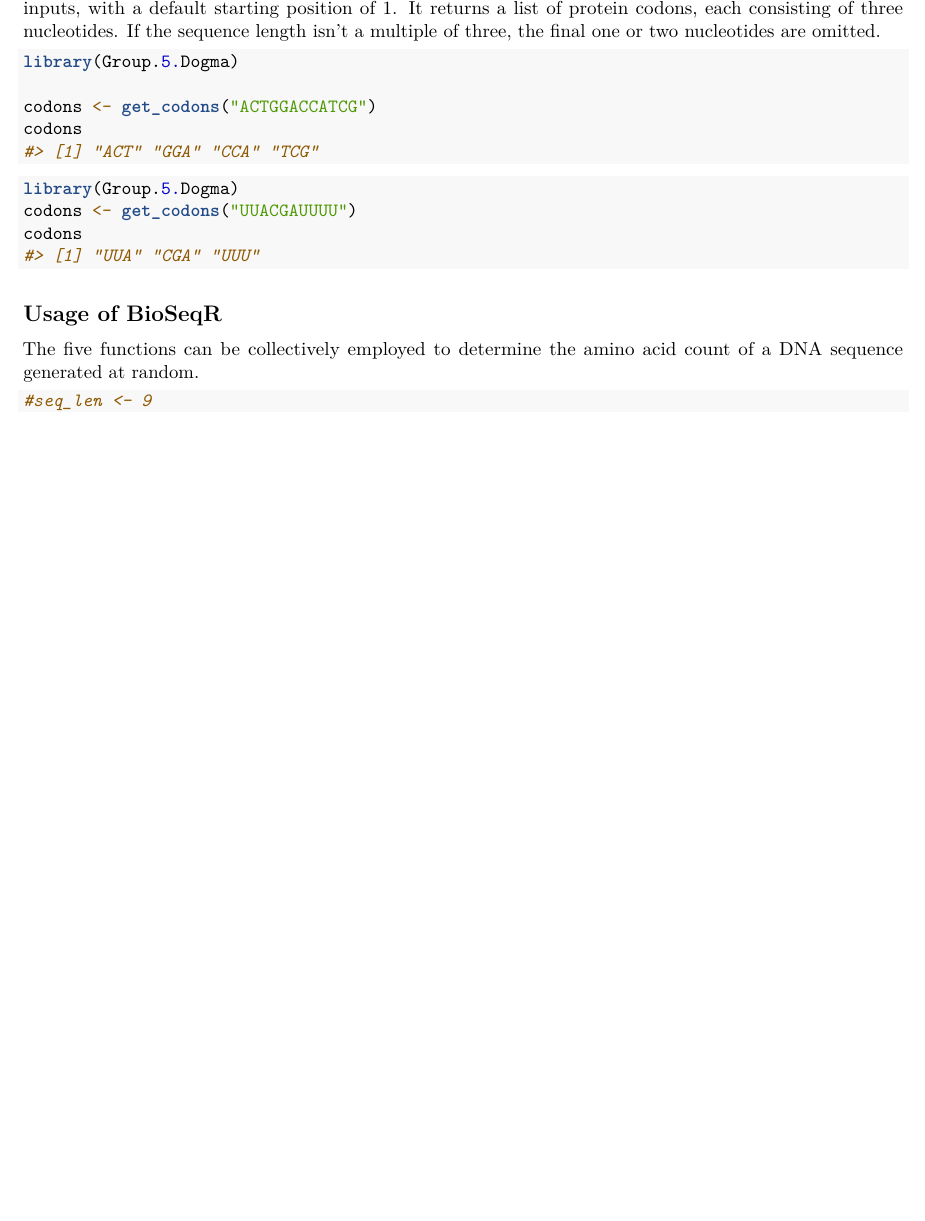
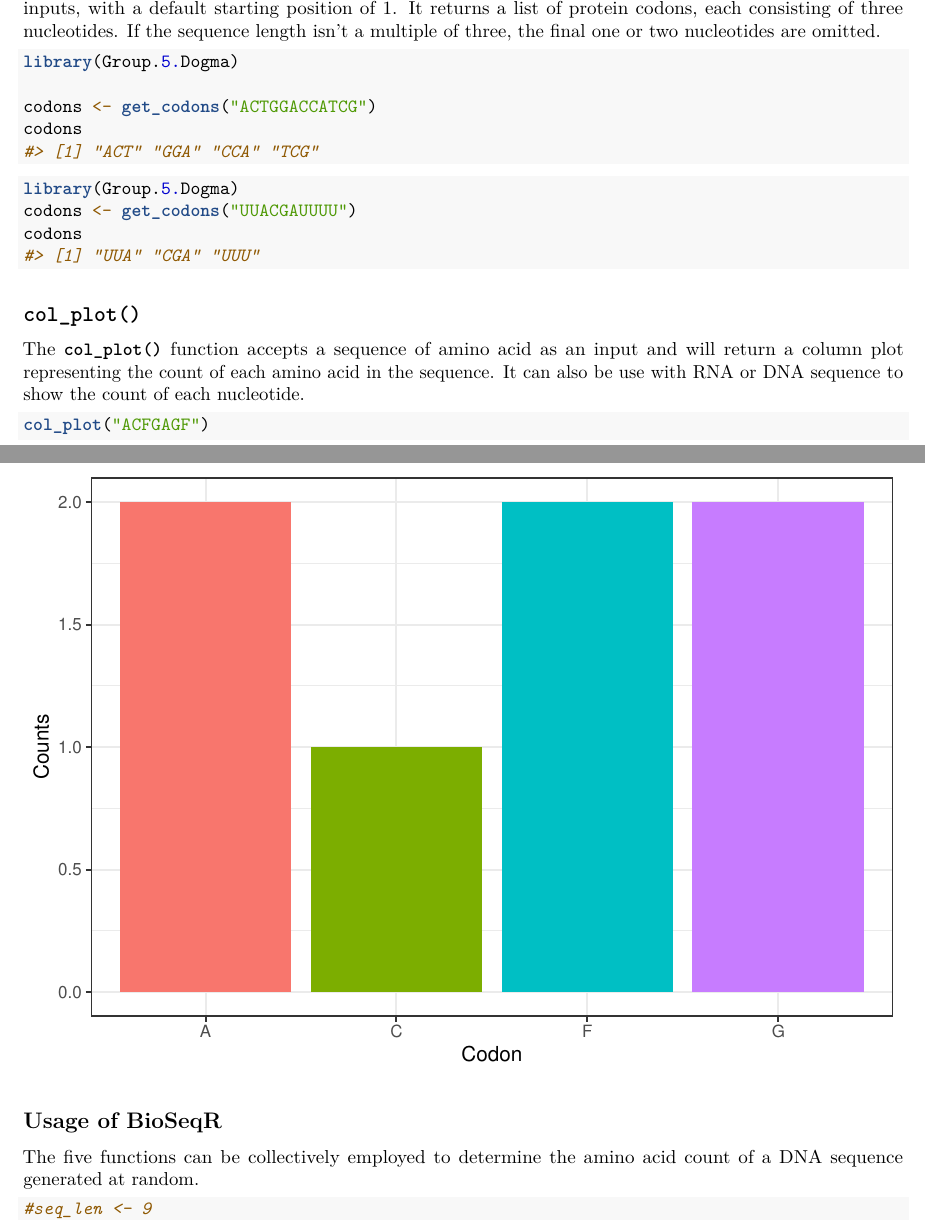
Before and after one commit to rforbiodatascience23/group_05_package, an R Markdown document (vignettes/BioSeqR.Rmd): part of page 1 of 2 before the commit and two parts of pages 1 and 2 of 3 after it, the two joined at a grey line, cut so that both start at the same text, the shorter picture padded with empty space. Rendered offline with R 4.5, knitr and Pandoc, then LaTeX, with nearby package versions.

Commit message:
Adding description for col_plot

````diff
--- a/vignettes/BioSeqR.Rmd
+++ b/vignettes/BioSeqR.Rmd
@@ -42,6 +42,14 @@ codons <- get_codons("UUACGAUUUU")
 codons
 ```
 
+## `col_plot()`
+
+The **`col_plot()`** function accepts a sequence of amino acid as an input and will return a column plot representing the count of each amino acid in the sequence. It can also be use with RNA or DNA sequence to show the count of each nucleotide.
+
+```{r}
+col_plot("ACFGAGF")
+```
+
 ## Usage of BioSeqR
 
 The five functions can be collectively employed to determine the amino acid count of a DNA sequence generated at random.
````
